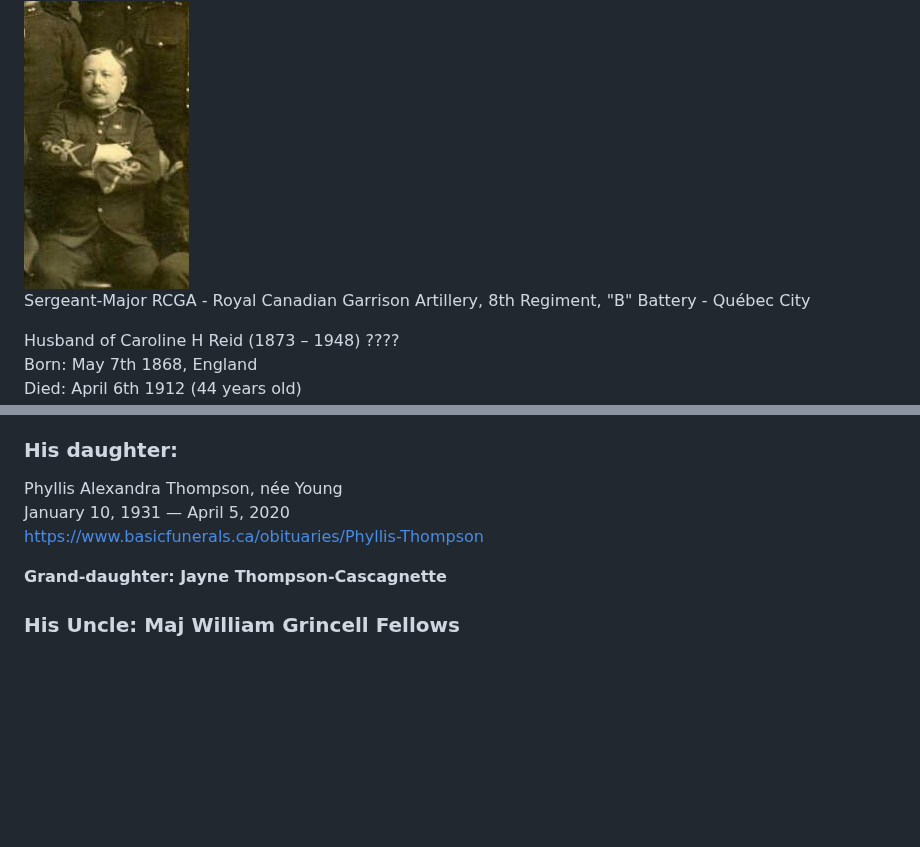
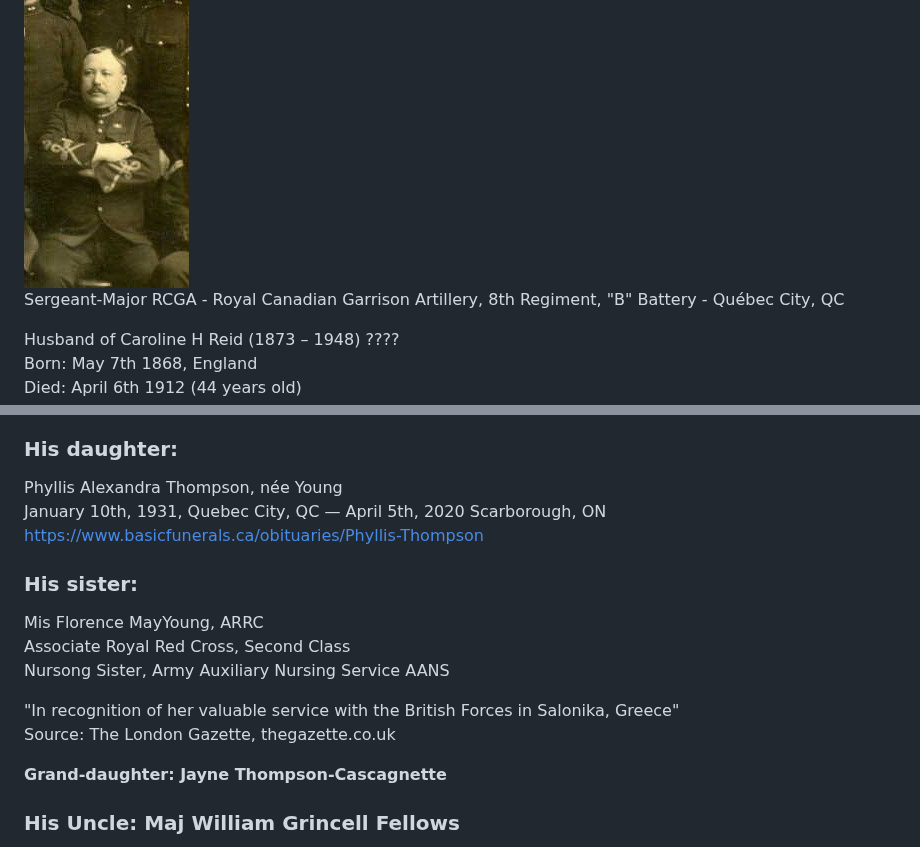
Before and after one commit to torjc01/DB33, a Markdown page: 4emeSoldat.md, 2 parts joined by grey strips. Drawn GitHub-style; blank space fills up the shorter version.

Commit message:
Adiciona Florence
Signed-off-by: torjc01 <julio_cesar.torres@sct.gouv.qc.ca>

```diff
--- a/4emeSoldat.md
+++ b/4emeSoldat.md
@@ -181,7 +181,7 @@ Great War Project: https://canadiangreatwarproject.com/person.php?pid=87189
 
 <img src="images/cayoung/Alfred Grincell Fellows.jpeg" />
 
-Sergeant-Major RCGA - Royal Canadian Garrison Artillery, 8th Regiment, "B" Battery - Québec City
+Sergeant-Major RCGA - Royal Canadian Garrison Artillery, 8th Regiment, "B" Battery - Québec City, QC
 
 Husband of Caroline H Reid (1873 – 1948)   ????
 Born: May   7th 1868, England
@@ -208,8 +208,18 @@ https://numerique.banq.qc.ca/patrimoine/details/52327/3609784
 
 ### **His daughter:**
 Phyllis Alexandra Thompson, née Young
-January 10, 1931 — April 5, 2020
+January 10th, 1931, Quebec City, QC — April 5th, 2020 Scarborough, ON
 https://www.basicfunerals.ca/obituaries/Phyllis-Thompson
+
+
+### **His sister:**
+
+Mis Florence MayYoung, ARRC
+Associate Royal Red Cross, Second Class
+Nursong Sister, Army Auxiliary Nursing Service AANS
+
+"In recognition of her valuable service with the British Forces in Salonika, Greece"
+Source: The London Gazette, thegazette.co.uk
 
 **Grand-daughter: Jayne Thompson-Cascagnette**
 
```
